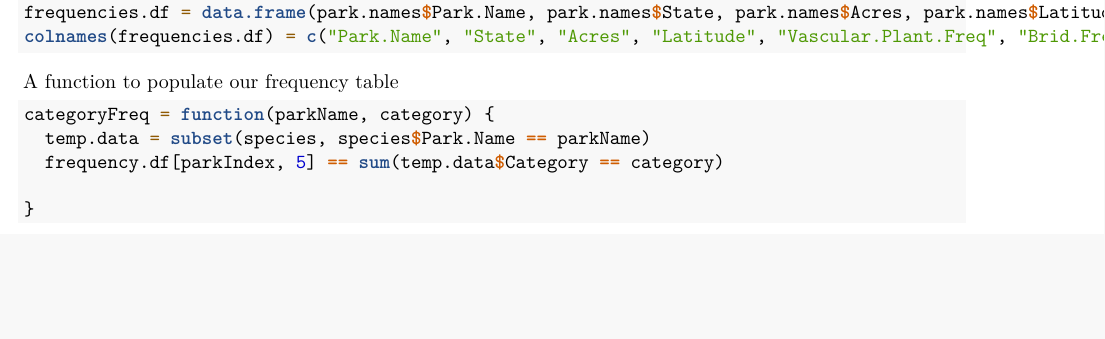
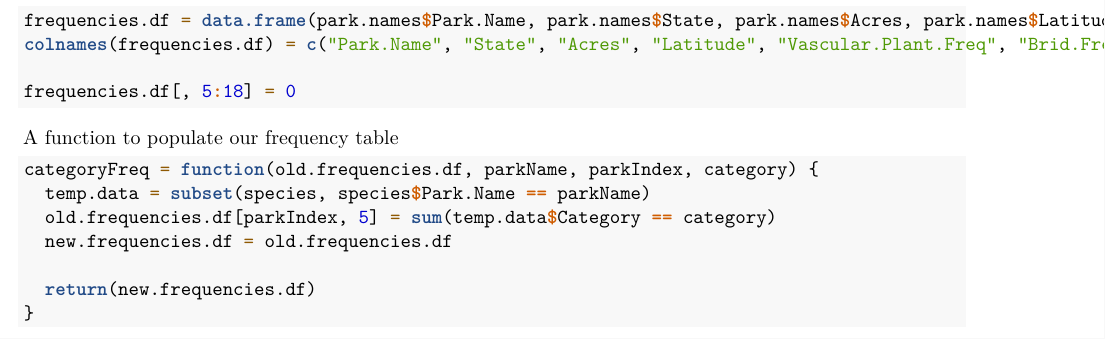
Before and after one commit to nemimccarter/Rprojects, an R Markdown document (finalProject/termProject.Rmd): part of page 1 of 3, cut so that both start at the same text, the shorter picture padded with empty space. Rendered offline with R 4.5, knitr and Pandoc, then LaTeX, with nearby package versions; some code elsewhere in the file could not run offline.

Commit message:
Add function to calculate frequencies -- it works now, only one cell at a time

````diff
--- a/finalProject/termProject.Rmd
+++ b/finalProject/termProject.Rmd
@@ -33,14 +36,19 @@ species = subset(species, select = -c(Scientific.Name, Common.Names, Species.ID,
+```{r}
 frequencies.df = data.frame(park.names$Park.Name, park.names$State, park.names$Acres, park.names$Latitude, "Vascular.Plant.Freq", "Bird.Freq", "Insect.Freq", "Fungi.Freq", "Nonvasc.Plant.Freq", "Fish.Freq", "Mammal.Freq", "Intervebrate.Freq", "Reptile.Freq", "Algae.Freq", "Slug/Snail.Freq", "Spider/Scorpion.Freq", "Ambphibian.Freq", "Crustacean.Freq")
 colnames(frequencies.df) = c("Park.Name", "State", "Acres", "Latitude", "Vascular.Plant.Freq", "Brid.Freq", "Insect.Freq", "Fungi.Freq", "Nonvasc.Plant.Freq", "Fish.Freq", "Mammal.Freq", "Intervebrate.Freq", "Reptile.Freq", "Algae.Freq", "SlugSnail.Freq", "SpiderScorpion.Freq", "Ambhipian.Freq", "Crustacean.Freq")
+
+frequencies.df[, 5:18] = 0
 ```
 
 A function to populate our frequency table
 
 ```{r}
-categoryFreq = function(parkName, category) {
+categoryFreq = function(old.frequencies.df, parkName, parkIndex, category) {
   temp.data = subset(species, species$Park.Name == parkName)
-  frequency.df[parkIndex, 5] == sum(temp.data$Category == category)
+  old.frequencies.df[parkIndex, 5] = sum(temp.data$Category == category)
+  new.frequencies.df = old.frequencies.df
 
+  return(new.frequencies.df)
 }
 ```
 
````
Also changed, not shown: finalProject/termProject.Rmd (5 more changed lines).
